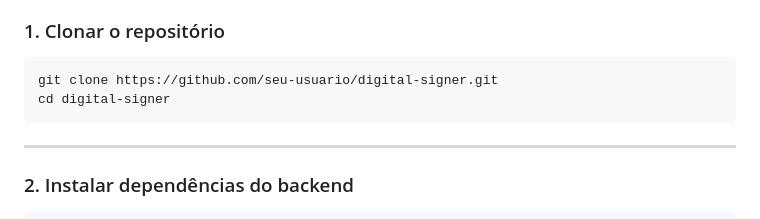
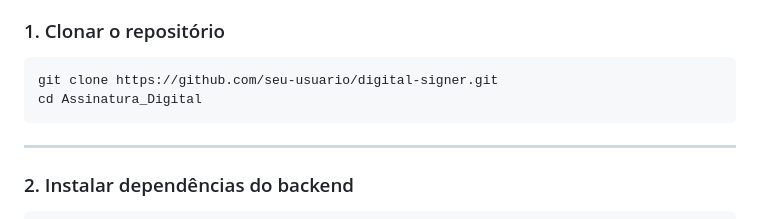
Before and after one commit to Emmanuelperalta8/AssinaDoc, a Markdown page: README.md, the part around the change. Drawn GitHub-style.

Commit message:
Update directory name in README for cloning

````diff
--- a/README.md
+++ b/README.md
@@ -32,7 +32,7 @@ npm --version    # deve mostrar 8 ou superior
 
 ```bash
 git clone https://github.com/seu-usuario/digital-signer.git
-cd digital-signer
+cd Assinatura_Digital
 ```
 
 ---
````
